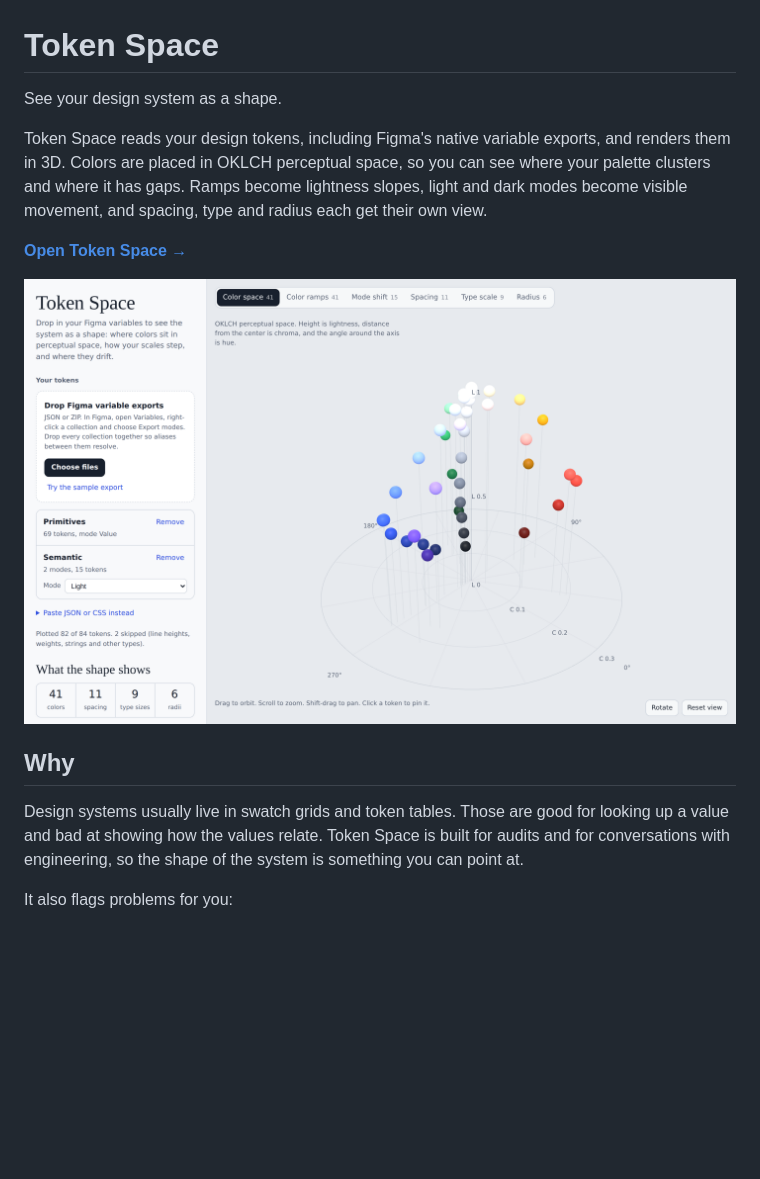
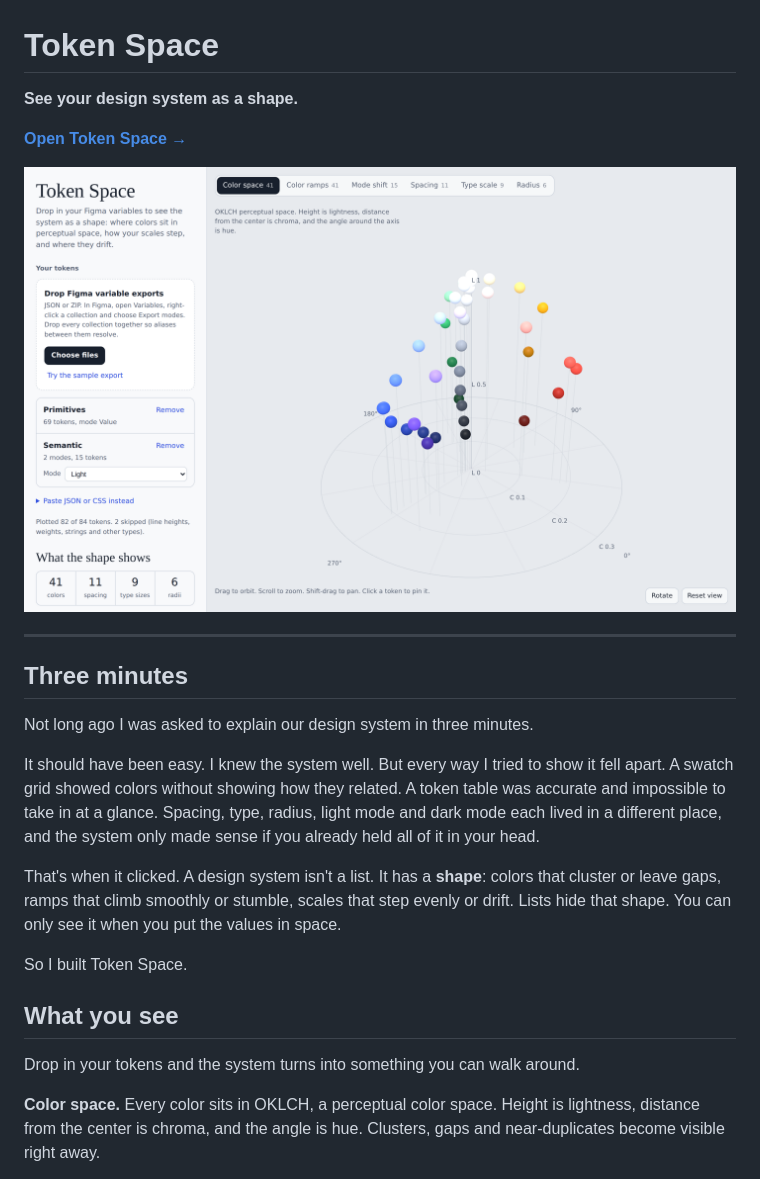
Before and after one commit to raghurai/Tokenspace, a Markdown page: README.md, the part around one of its changes. Rendered like a GitHub page; blank space fills up the shorter version.

```diff
--- a/README.md
+++ b/README.md
@@ -1,8 +1,6 @@
 # Token Space
 
-See your design system as a shape.
-
-Token Space reads your design tokens, including Figma's native variable exports, and renders them in 3D. Colors are placed in OKLCH perceptual space, so you can see where your palette clusters and where it has gaps. Ramps become lightness slopes, light and dark modes become visible movement, and spacing, type and radius each get their own view.
+**See your design system as a shape.**
 
 **[Open Token Space →](https://raghurai.github.io/Tokenspace/)**
 
@@ -10,6 +8,19 @@ Token Space reads your design tokens, including Figma's native variable exports,
 
-## Why
+---
 
-Design systems usually live in swatch grids and token tables. Those are good for looking up a value and bad at showing how the values relate. Token Space is built for audits and for conversations with engineering, so the shape of the system is something you can point at.
+## Three minutes
 
-It also flags problems for you:
+Not long ago I was asked to explain our design system in three minutes.
+
+It should have been easy. I knew the system well. But every way I tried to show it fell apart. A swatch grid showed colors without showing how they related. A token table was accurate and impossible to take in at a glance. Spacing, type, radius, light mode and dark mode each lived in a different place, and the system only made sense if you already held all of it in your head.
+
+That's when it clicked. A design system isn't a list. It has a **shape**: colors that cluster or leave gaps, ramps that climb smoothly or stumble, scales that step evenly or drift. Lists hide that shape. You can only see it when you put the values in space.
+
+So I built Token Space.
+
+## What you see
+
+Drop in your tokens and the system turns into something you can walk around.
+
+**Color space.** Every color sits in OKLCH, a perceptual color space. Height is lightness, distance from the center is chroma, and the angle is hue. Clusters, gaps and near-duplicates become visible right away.
+
```
Also changed, not shown: other parts of README.md (+36 -41 lines).
